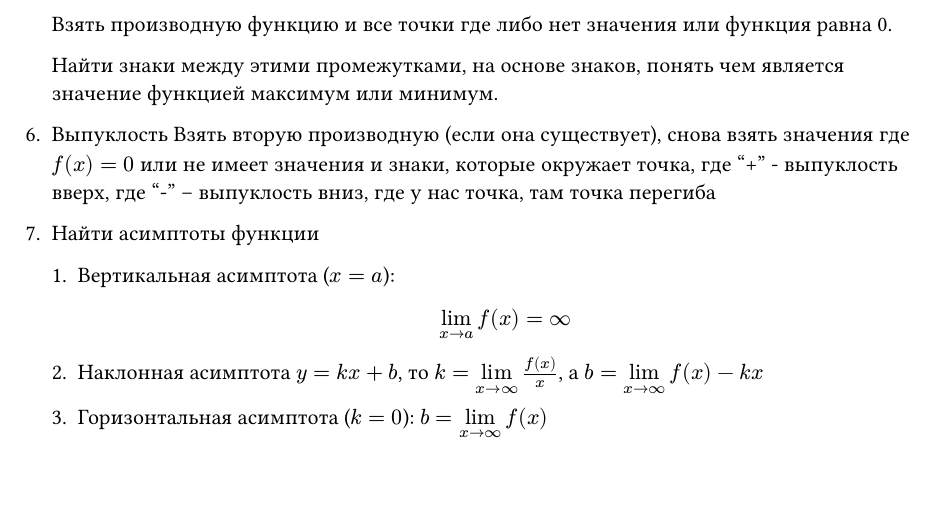
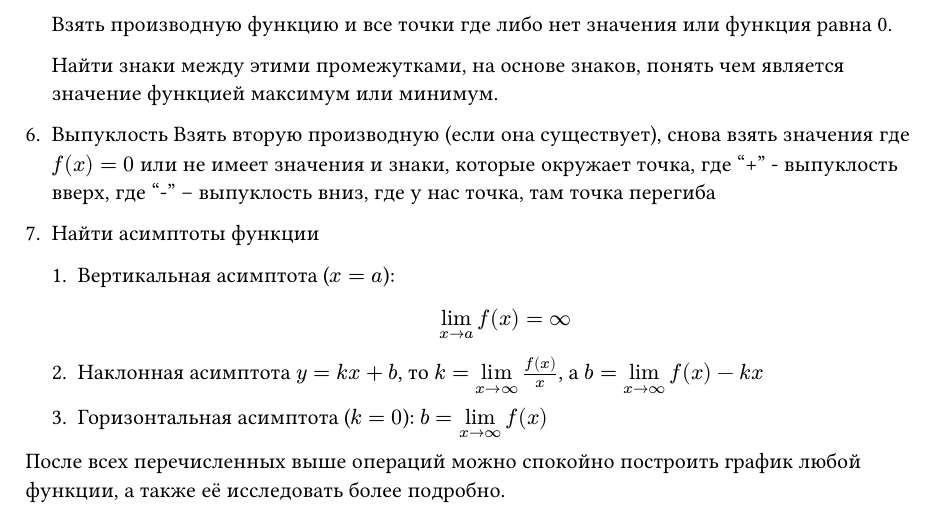
Before and after one commit to SUAI-4-Lessons/matan-ex, a Typst document (src/016_исл_фун.typ): part of the page, cut so that both start at the same text, the shorter picture padded with empty space. Compiled offline with Typst 0.15.

Commit message:
✏️ заключение к исследованию функций

```diff
--- a/src/016_исл_фун.typ
+++ b/src/016_исл_фун.typ
@@ -29,3 +29,6 @@
     а $b = limits(lim)_(x -> infinity) f(x) - k x$
 
   + Горизонтальная асимптота ($k = 0$): $ b = limits(lim)_(x -> infinity) f(x)$
+
+
+После всех перечисленных выше операций можно спокойно построить график любой функции, а также её исследовать более подробно.
```
